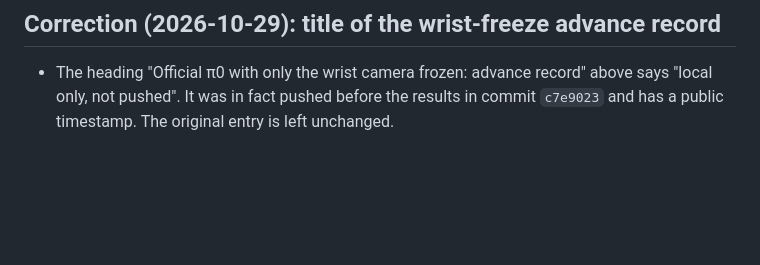
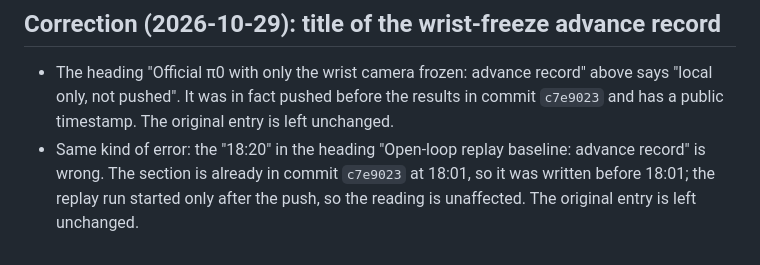
Before and after one commit to chaoshengsc/libero-camera-ablation, a Markdown page: docs/NOTES.md, the part around the change. GitHub-like rendering; blank space fills up the shorter version.

Commit message:
NOTES: correct the time label of the open-loop replay advance record

```diff
--- a/docs/NOTES.md
+++ b/docs/NOTES.md
@@ -409,3 +409,4 @@ A translation of the Chinese original in [NOTES_CN.md](NOTES_CN.md).
 ## Correction (2026-10-29): title of the wrist-freeze advance record
 
 - The heading "Official π0 with only the wrist camera frozen: advance record" above says "local only, not pushed". It was in fact pushed before the results in commit `c7e9023` and has a public timestamp. The original entry is left unchanged.
+- Same kind of error: the "18:20" in the heading "Open-loop replay baseline: advance record" is wrong. The section is already in commit `c7e9023` at 18:01, so it was written before 18:01; the replay run started only after the push, so the reading is unaffected. The original entry is left unchanged.
```
Also changed, not shown: docs/NOTES_CN.md (+1 -0 lines).
